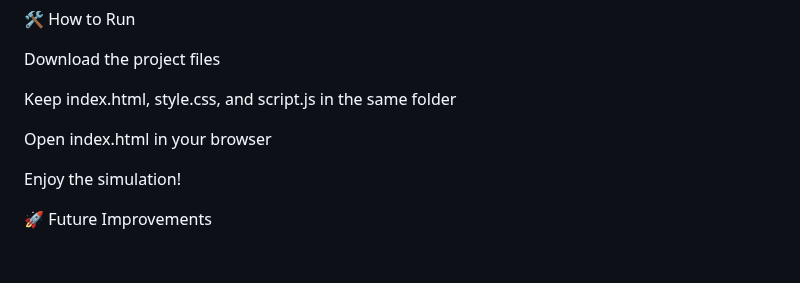
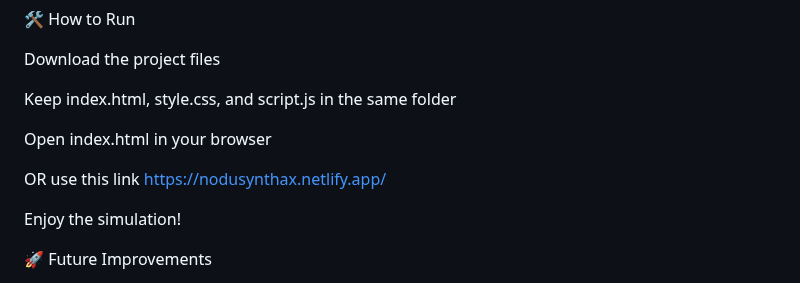
Before and after one commit to Abhinav-1610/Life_line-Navigator, a Markdown page: README.md, the part around the change. Rendered like a GitHub page; blank space fills up the shorter version.

```diff
--- a/README.md
+++ b/README.md
@@ -98,6 +98,11 @@ Keep index.html, style.css, and script.js in the same folder
 
 Open index.html in your browser
 
+OR
+use this link
+https://nodusynthax.netlify.app/
+
+
 Enjoy the simulation!
 
 🚀 Future Improvements
```
